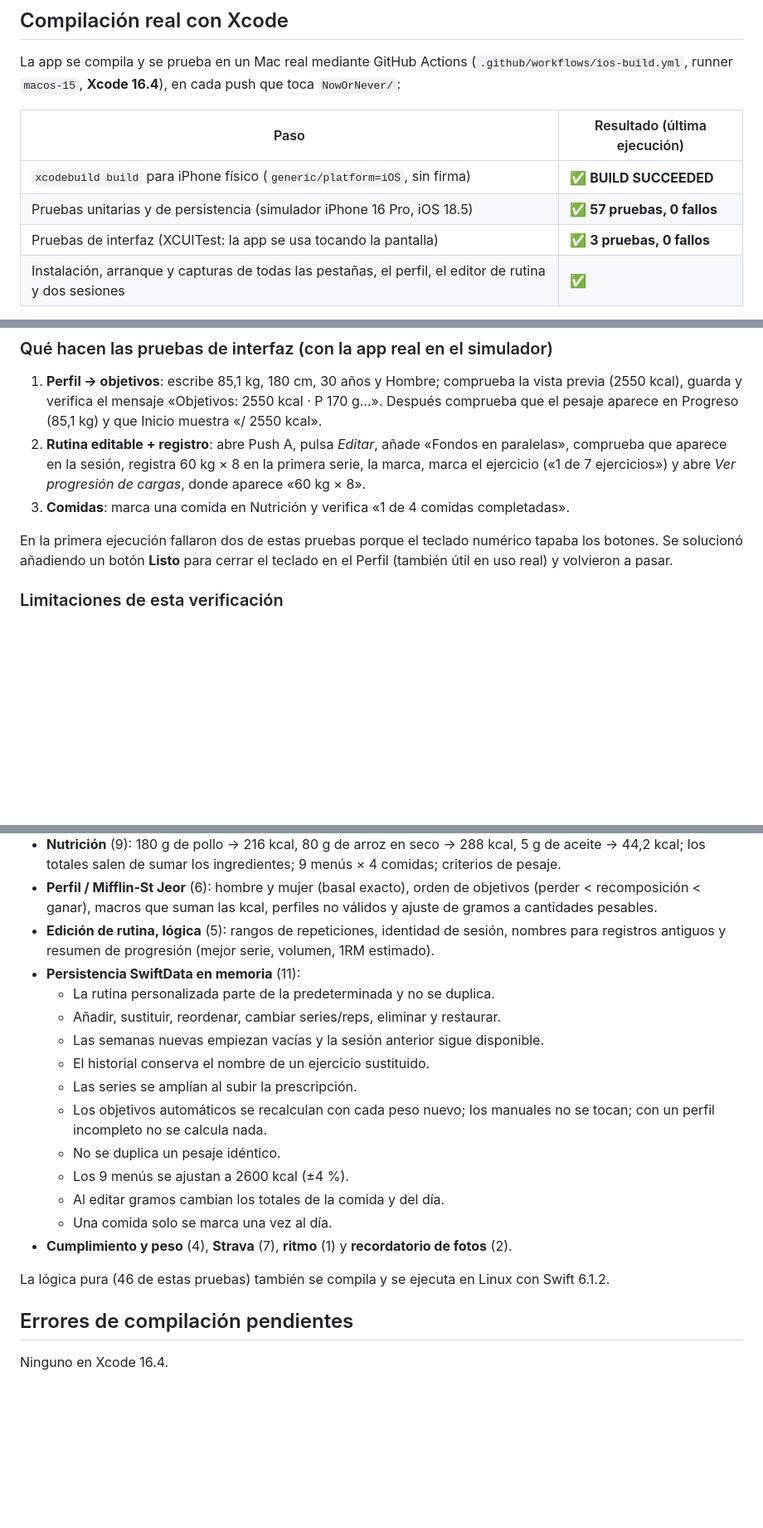
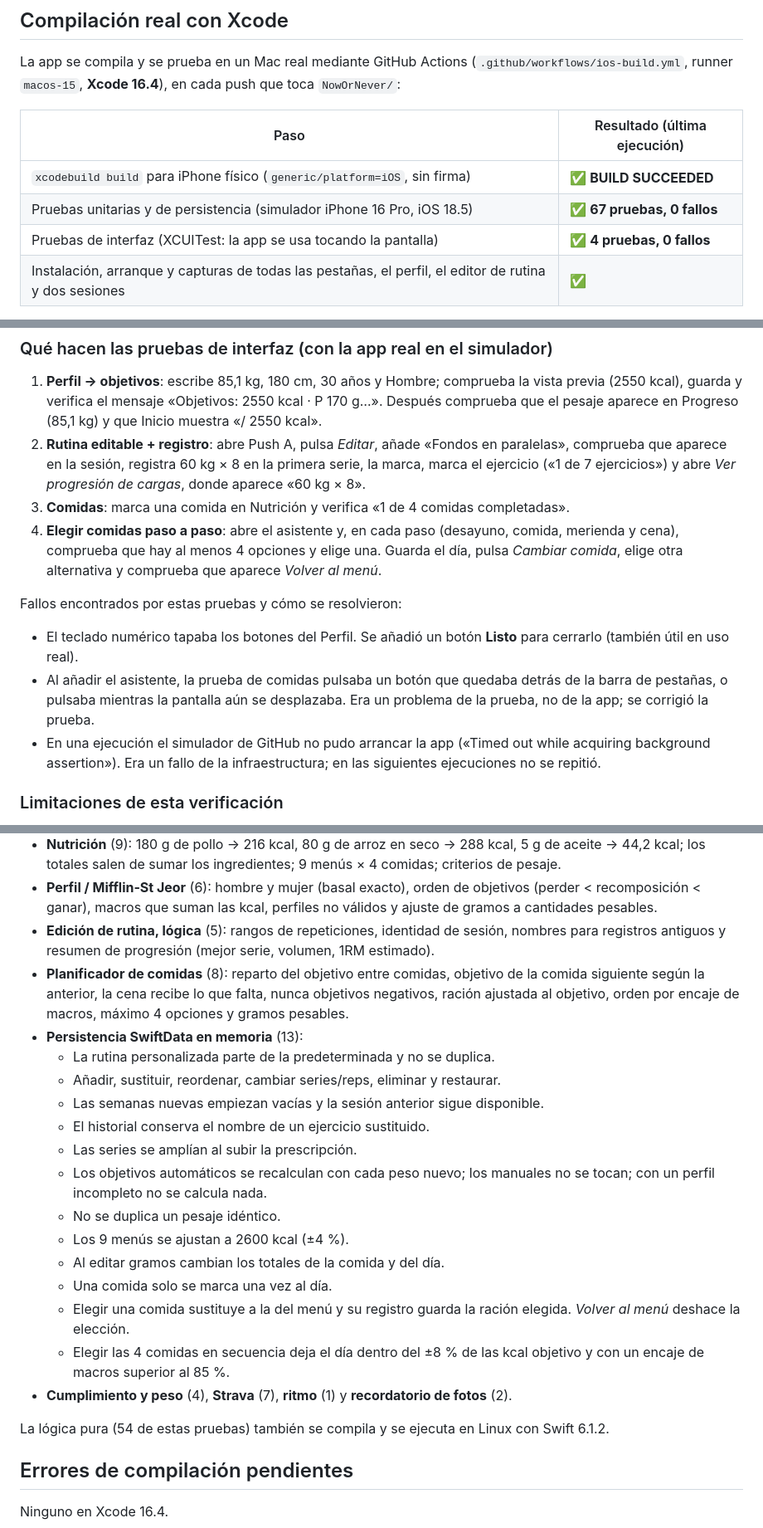
Before and after one commit to edulunaa06-sketch/mi-primer-proyecto, a Markdown page: NowOrNever/CHECKS.md, 3 parts joined by grey strips. Shown at 83% size. GitHub-like rendering; blank space fills up the shorter version.

Commit message:
Documentación: comidas a elegir y resultado de las pruebas
Co-Authored-By: Claude Opus 5.5 <noreply@anthropic.com>
Claude-Session: https://claude.ai/code/session_01WuB6s2FpvGD1hSxzu35gDP

```diff
--- a/NowOrNever/CHECKS.md
+++ b/NowOrNever/CHECKS.md
@@ -6,8 +6,8 @@ La app se compila y se prueba en un Mac real mediante GitHub Actions (`.github/w
 | Paso | Resultado (última ejecución) |
 |---|---|
 | `xcodebuild build` para iPhone físico (`generic/platform=iOS`, sin firma) | ✅ **BUILD SUCCEEDED** |
-| Pruebas unitarias y de persistencia (simulador iPhone 16 Pro, iOS 18.5) | ✅ **57 pruebas, 0 fallos** |
-| Pruebas de interfaz (XCUITest: la app se usa tocando la pantalla) | ✅ **3 pruebas, 0 fallos** |
+| Pruebas unitarias y de persistencia (simulador iPhone 16 Pro, iOS 18.5) | ✅ **67 pruebas, 0 fallos** |
+| Pruebas de interfaz (XCUITest: la app se usa tocando la pantalla) | ✅ **4 pruebas, 0 fallos** |
 | Instalación, arranque y capturas de todas las pestañas, el perfil, el editor de rutina y dos sesiones | ✅ |
 
 Las capturas (`screenshots`) y el log de pruebas (`test-log`) se guardan como artefactos de cada ejecución en la pestaña **Actions** del repositorio.
@@ -16,8 +16,12 @@ Las capturas (`screenshots`) y el log de pruebas (`test-log`) se guardan como ar
 1. **Perfil → objetivos**: escribe 85,1 kg, 180 cm, 30 años y Hombre; comprueba la vista previa (2550 kcal), guarda y verifica el mensaje «Objetivos: 2550 kcal · P 170 g…». Después comprueba que el pesaje aparece en Progreso (85,1 kg) y que Inicio muestra «/ 2550 kcal».
 2. **Rutina editable + registro**: abre Push A, pulsa *Editar*, añade «Fondos en paralelas», comprueba que aparece en la sesión, registra 60 kg × 8 en la primera serie, la marca, marca el ejercicio («1 de 7 ejercicios») y abre *Ver progresión de cargas*, donde aparece «60 kg × 8».
 3. **Comidas**: marca una comida en Nutrición y verifica «1 de 4 comidas completadas».
+4. **Elegir comidas paso a paso**: abre el asistente y, en cada paso (desayuno, comida, merienda y cena), comprueba que hay al menos 4 opciones y elige una. Guarda el día, pulsa *Cambiar comida*, elige otra alternativa y comprueba que aparece *Volver al menú*.
 
-En la primera ejecución fallaron dos de estas pruebas porque el teclado numérico tapaba los botones. Se solucionó añadiendo un botón **Listo** para cerrar el teclado en el Perfil (también útil en uso real) y volvieron a pasar.
+Fallos encontrados por estas pruebas y cómo se resolvieron:
+- El teclado numérico tapaba los botones del Perfil. Se añadió un botón **Listo** para cerrarlo (también útil en uso real).
+- Al añadir el asistente, la prueba de comidas pulsaba un botón que quedaba detrás de la barra de pestañas, o pulsaba mientras la pantalla aún se desplazaba. Era un problema de la prueba, no de la app; se corrigió la prueba.
+- En una ejecución el simulador de GitHub no pudo arrancar la app («Timed out while acquiring background assertion»). Era un fallo de la infraestructura; en las siguientes ejecuciones no se repitió.
 
 ### Limitaciones de esta verificación
 - En CI la app se compila **sin firma** (`CODE_SIGNING_ALLOWED=NO`), así que no lleva el entitlement de HealthKit y Salud responde «Missing com.apple.developer.healthkit entitlement». Es lo esperado: al instalarla desde Xcode con tu equipo de firma el entitlement sí se aplica. **No se ha probado en un iPhone físico ni con pasos reales de Salud.**
@@ -31,7 +35,8 @@ En la primera ejecución fallaron dos de estas pruebas porque el teclado numéri
 - **Nutrición** (9): 180 g de pollo → 216 kcal, 80 g de arroz en seco → 288 kcal, 5 g de aceite → 44,2 kcal; los totales salen de sumar los ingredientes; 9 menús × 4 comidas; criterios de pesaje.
 - **Perfil / Mifflin‑St Jeor** (6): hombre y mujer (basal exacto), orden de objetivos (perder < recomposición < ganar), macros que suman las kcal, perfiles no válidos y ajuste de gramos a cantidades pesables.
 - **Edición de rutina, lógica** (5): rangos de repeticiones, identidad de sesión, nombres para registros antiguos y resumen de progresión (mejor serie, volumen, 1RM estimado).
-- **Persistencia SwiftData en memoria** (11):
+- **Planificador de comidas** (8): reparto del objetivo entre comidas, objetivo de la comida siguiente según la anterior, la cena recibe lo que falta, nunca objetivos negativos, ración ajustada al objetivo, orden por encaje de macros, máximo 4 opciones y gramos pesables.
+- **Persistencia SwiftData en memoria** (13):
   - La rutina personalizada parte de la predeterminada y no se duplica.
   - Añadir, sustituir, reordenar, cambiar series/reps, eliminar y restaurar.
   - Las semanas nuevas empiezan vacías y la sesión anterior sigue disponible.
@@ -42,9 +47,11 @@ En la primera ejecución fallaron dos de estas pruebas porque el teclado numéri
   - Los 9 menús se ajustan a 2600 kcal (±4 %).
   - Al editar gramos cambian los totales de la comida y del día.
   - Una comida solo se marca una vez al día.
+  - Elegir una comida sustituye a la del menú y su registro guarda la ración elegida. *Volver al menú* deshace la elección.
+  - Elegir las 4 comidas en secuencia deja el día dentro del ±8 % de las kcal objetivo y con un encaje de macros superior al 85 %.
 - **Cumplimiento y peso** (4), **Strava** (7), **ritmo** (1) y **recordatorio de fotos** (2).
 
-La lógica pura (46 de estas pruebas) también se compila y se ejecuta en Linux con Swift 6.1.2.
+La lógica pura (54 de estas pruebas) también se compila y se ejecuta en Linux con Swift 6.1.2.
 
 ## Errores de compilación pendientes
 Ninguno en Xcode 16.4.
```
